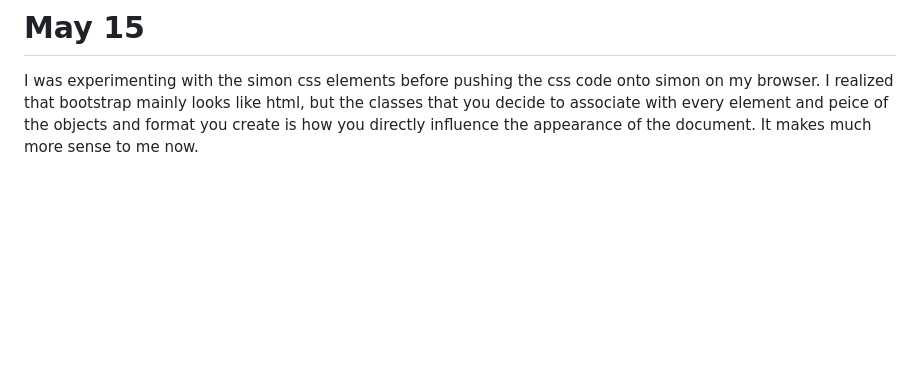
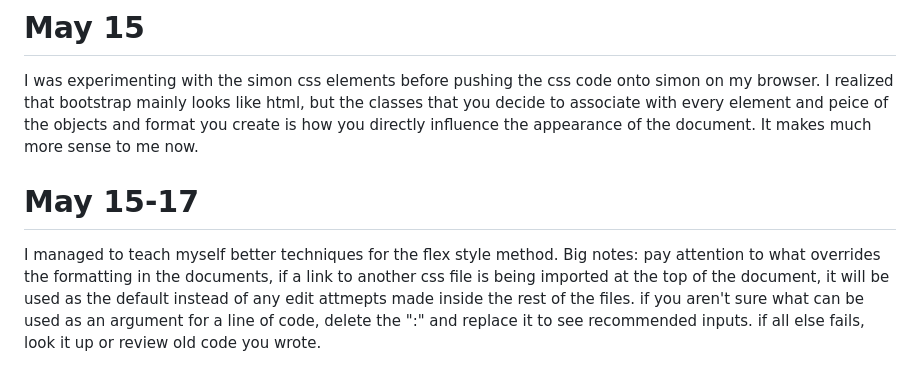
Before and after one commit to maypeter567/startup, a Markdown page: NOTESV2.md, the part around the change. GitHub-like rendering; blank space fills up the shorter version.

Commit message:
some quick notes

```diff
--- a/NOTESV2.md
+++ b/NOTESV2.md
@@ -98,3 +98,10 @@ body {
 # May 15
 
 I was experimenting with the simon css elements before pushing the css code onto simon on my browser. I realized that bootstrap mainly looks like html, but the classes that you decide to associate with every element and peice of the objects and format you create is how you directly influence the appearance of the document. It makes much more sense to me now.
+
+# May 15-17
+
+I managed to teach myself better techniques for the flex style method.
+Big notes: pay attention to what overrides the formatting in the documents, if a link to another css file is being imported at the top of the document, it will be used as the default instead of any edit attmepts made inside the rest of the files.
+if you aren't sure what can be used as an argument for a line of code, delete the ":" and replace it to see recommended inputs.
+if all else fails, look it up or review old code you wrote.
```
